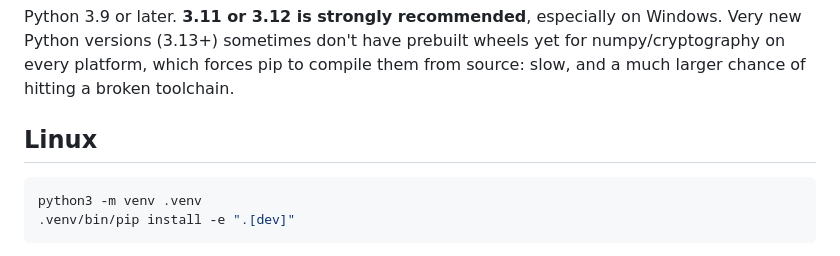
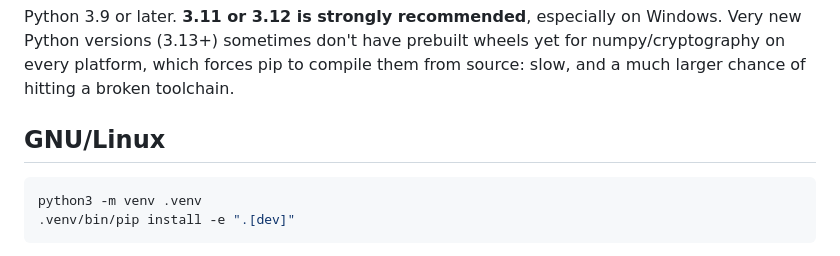
Before and after one commit to hashtagRR/AnonTestLab, a Markdown page: INSTALL.md, the part around the change. Drawn GitHub-style.

````diff
--- a/INSTALL.md
+++ b/INSTALL.md
@@ -8,7 +8,7 @@ prebuilt wheels yet for numpy/cryptography on every platform, which
 forces pip to compile them from source: slow, and a much larger chance
 of hitting a broken toolchain.
 
-## Linux
+## GNU/Linux
 
 ```bash
 python3 -m venv .venv
````
